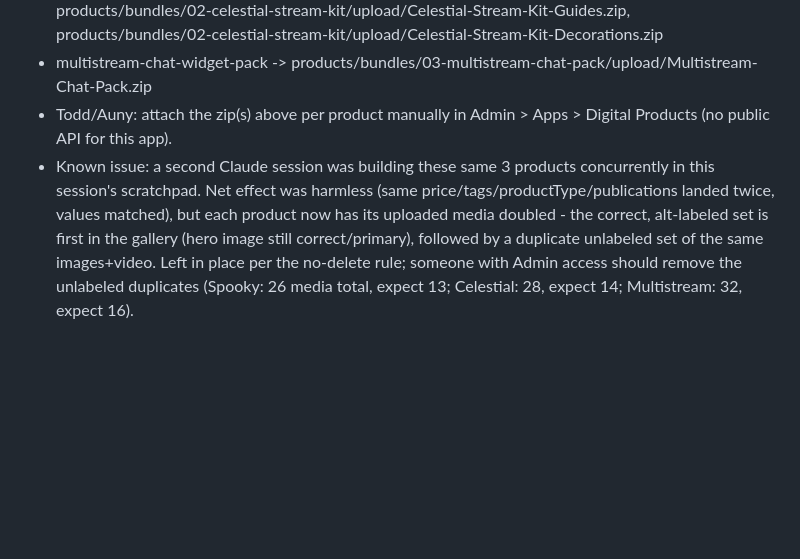
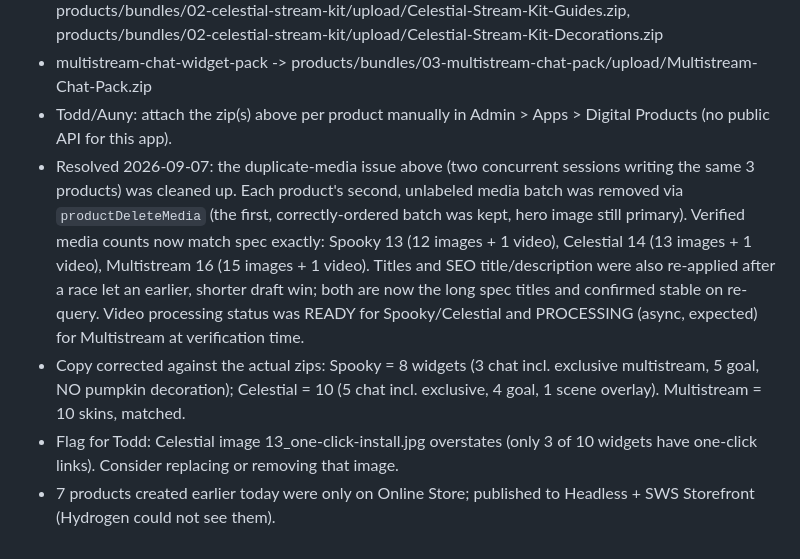
Before and after one commit to skeletonking1984/sws-storefront, a Markdown page: LAUNCH.md, the part around the change. Rendered like a GitHub page; blank space fills up the shorter version.

Commit message:
LAUNCH.md: bundle copy corrections, publication fix
Co-Authored-By: Claude Fable 5.1 <noreply@anthropic.com>

```diff
--- a/LAUNCH.md
+++ b/LAUNCH.md
@@ -129,4 +129,7 @@ Left for a follow-up pass (not done here, out of strict visual-redesign scope or
 - celestial-stream-kit -> products/bundles/02-celestial-stream-kit/upload/Celestial-Stream-Kit.zip, products/bundles/02-celestial-stream-kit/upload/Celestial-Stream-Kit-Guides.zip, products/bundles/02-celestial-stream-kit/upload/Celestial-Stream-Kit-Decorations.zip
 - multistream-chat-widget-pack -> products/bundles/03-multistream-chat-pack/upload/Multistream-Chat-Pack.zip
 - Todd/Auny: attach the zip(s) above per product manually in Admin > Apps > Digital Products (no public API for this app).
-- Known issue: a second Claude session was building these same 3 products concurrently in this session's scratchpad. Net effect was harmless (same price/tags/productType/publications landed twice, values matched), but each product now has its uploaded media doubled - the correct, alt-labeled set is first in the gallery (hero image still correct/primary), followed by a duplicate unlabeled set of the same images+video. Left in place per the no-delete rule; someone with Admin access should remove the unlabeled duplicates (Spooky: 26 media total, expect 13; Celestial: 28, expect 14; Multistream: 32, expect 16).
+- Resolved 2026-09-07: the duplicate-media issue above (two concurrent sessions writing the same 3 products) was cleaned up. Each product's second, unlabeled media batch was removed via `productDeleteMedia` (the first, correctly-ordered batch was kept, hero image still primary). Verified media counts now match spec exactly: Spooky 13 (12 images + 1 video), Celestial 14 (13 images + 1 video), Multistream 16 (15 images + 1 video). Titles and SEO title/description were also re-applied after a race let an earlier, shorter draft win; both are now the long spec titles and confirmed stable on re-query. Video processing status was READY for Spooky/Celestial and PROCESSING (async, expected) for Multistream at verification time.
+- Copy corrected against the actual zips: Spooky = 8 widgets (3 chat incl. exclusive multistream, 5 goal, NO pumpkin decoration); Celestial = 10 (5 chat incl. exclusive, 4 goal, 1 scene overlay). Multistream = 10 skins, matched.
+- Flag for Todd: Celestial image 13_one-click-install.jpg overstates (only 3 of 10 widgets have one-click links). Consider replacing or removing that image.
+- 7 products created earlier today were only on Online Store; published to Headless + SWS Storefront (Hydrogen could not see them).
```
